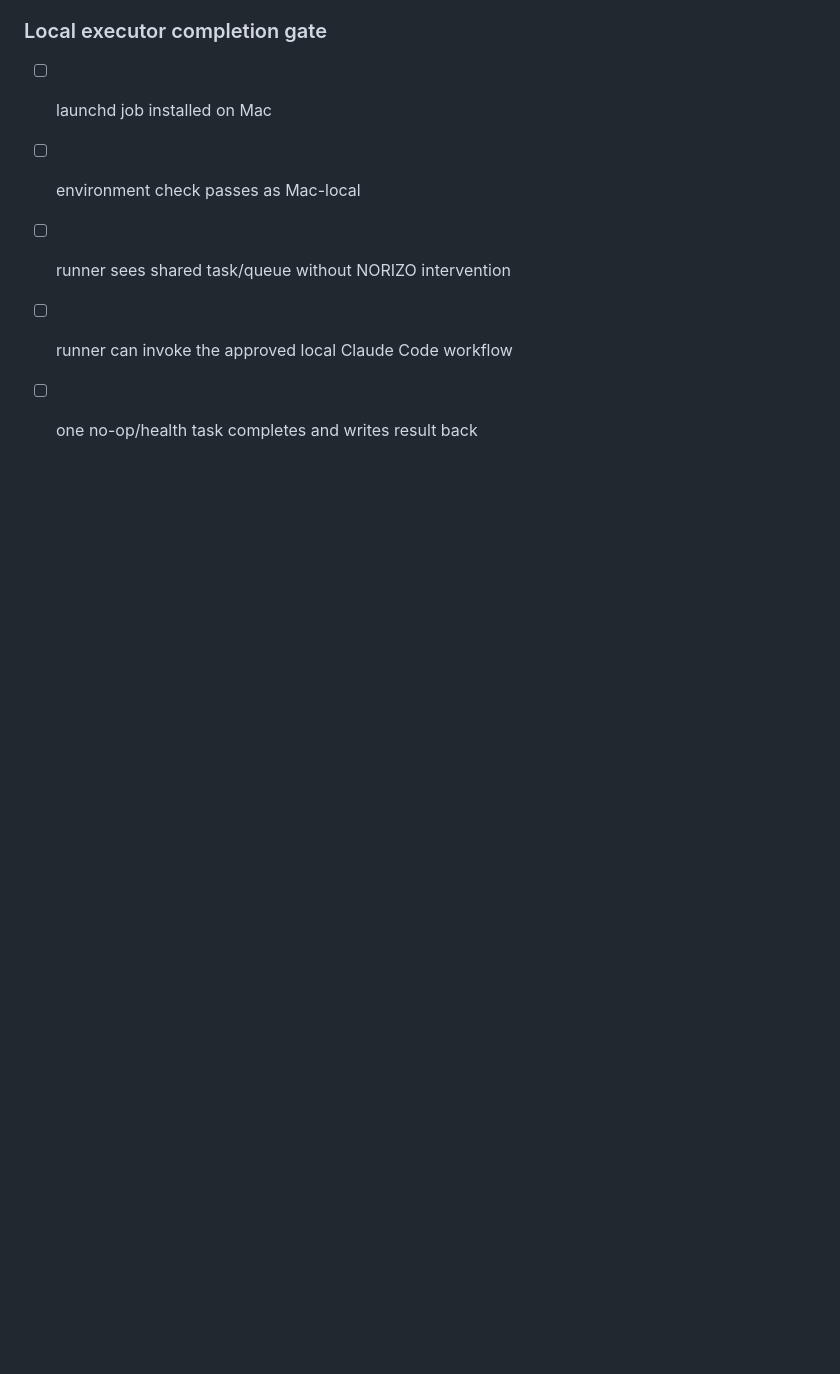
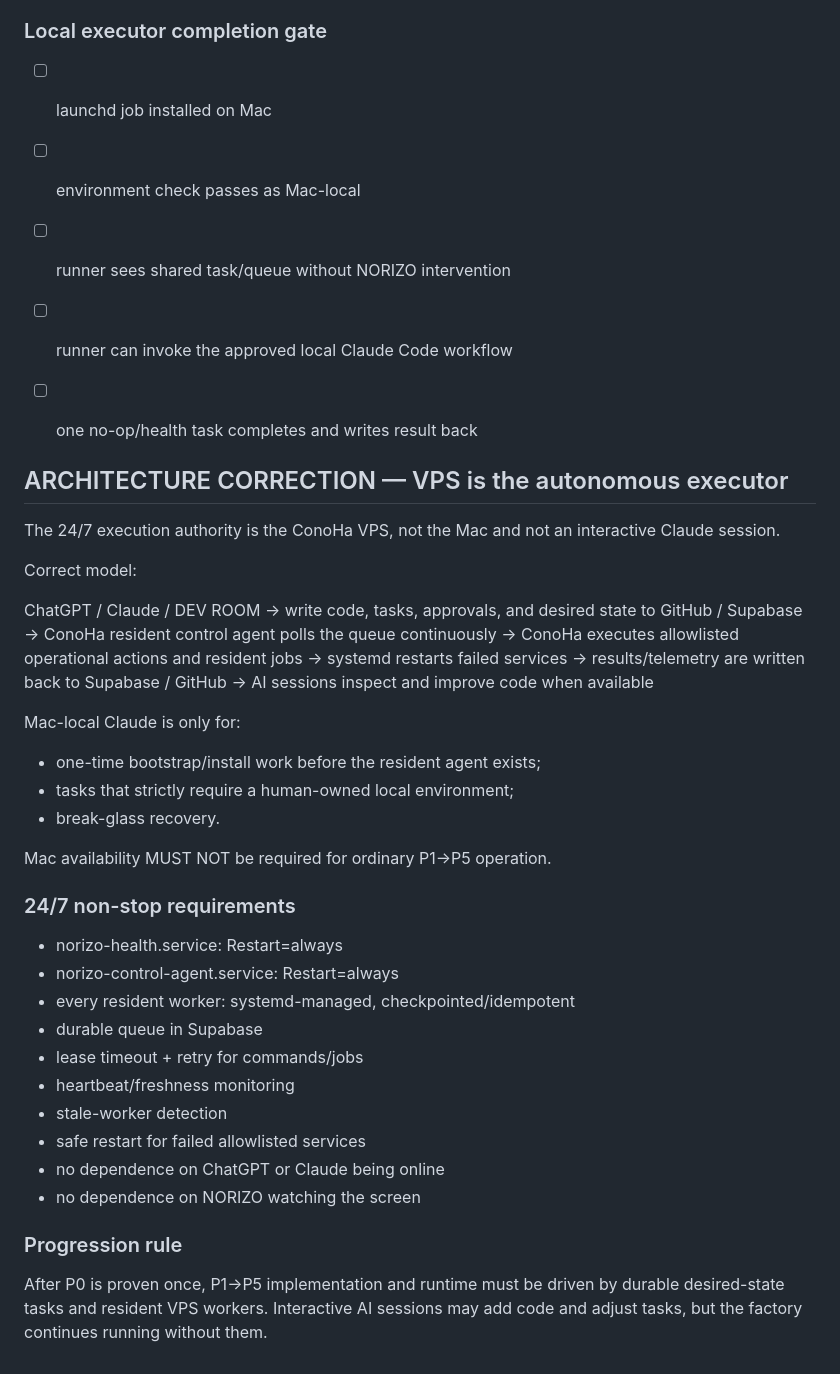
Before and after one commit to NORIZO0201/norizo-dev-room, a Markdown page: docs/AI_HANDOFF.md, the part around the change. GitHub-like rendering; blank space fills up the shorter version.

Commit message:
arch: make ConoHa VPS the autonomous 24/7 executor

```diff
--- a/docs/AI_HANDOFF.md
+++ b/docs/AI_HANDOFF.md
@@ -116,3 +116,40 @@ Rules:
 - [ ] runner sees shared task/queue without NORIZO intervention
 - [ ] runner can invoke the approved local Claude Code workflow
 - [ ] one no-op/health task completes and writes result back
+
+
+## ARCHITECTURE CORRECTION — VPS is the autonomous executor
+
+The 24/7 execution authority is the ConoHa VPS, not the Mac and not an interactive Claude session.
+
+Correct model:
+
+ChatGPT / Claude / DEV ROOM
+→ write code, tasks, approvals, and desired state to GitHub / Supabase
+→ ConoHa resident control agent polls the queue continuously
+→ ConoHa executes allowlisted operational actions and resident jobs
+→ systemd restarts failed services
+→ results/telemetry are written back to Supabase / GitHub
+→ AI sessions inspect and improve code when available
+
+Mac-local Claude is only for:
+- one-time bootstrap/install work before the resident agent exists;
+- tasks that strictly require a human-owned local environment;
+- break-glass recovery.
+
+Mac availability MUST NOT be required for ordinary P1→P5 operation.
+
+### 24/7 non-stop requirements
+- norizo-health.service: Restart=always
+- norizo-control-agent.service: Restart=always
+- every resident worker: systemd-managed, checkpointed/idempotent
+- durable queue in Supabase
+- lease timeout + retry for commands/jobs
+- heartbeat/freshness monitoring
+- stale-worker detection
+- safe restart for failed allowlisted services
+- no dependence on ChatGPT or Claude being online
+- no dependence on NORIZO watching the screen
+
+### Progression rule
+After P0 is proven once, P1→P5 implementation and runtime must be driven by durable desired-state tasks and resident VPS workers. Interactive AI sessions may add code and adjust tasks, but the factory continues running without them.
```
